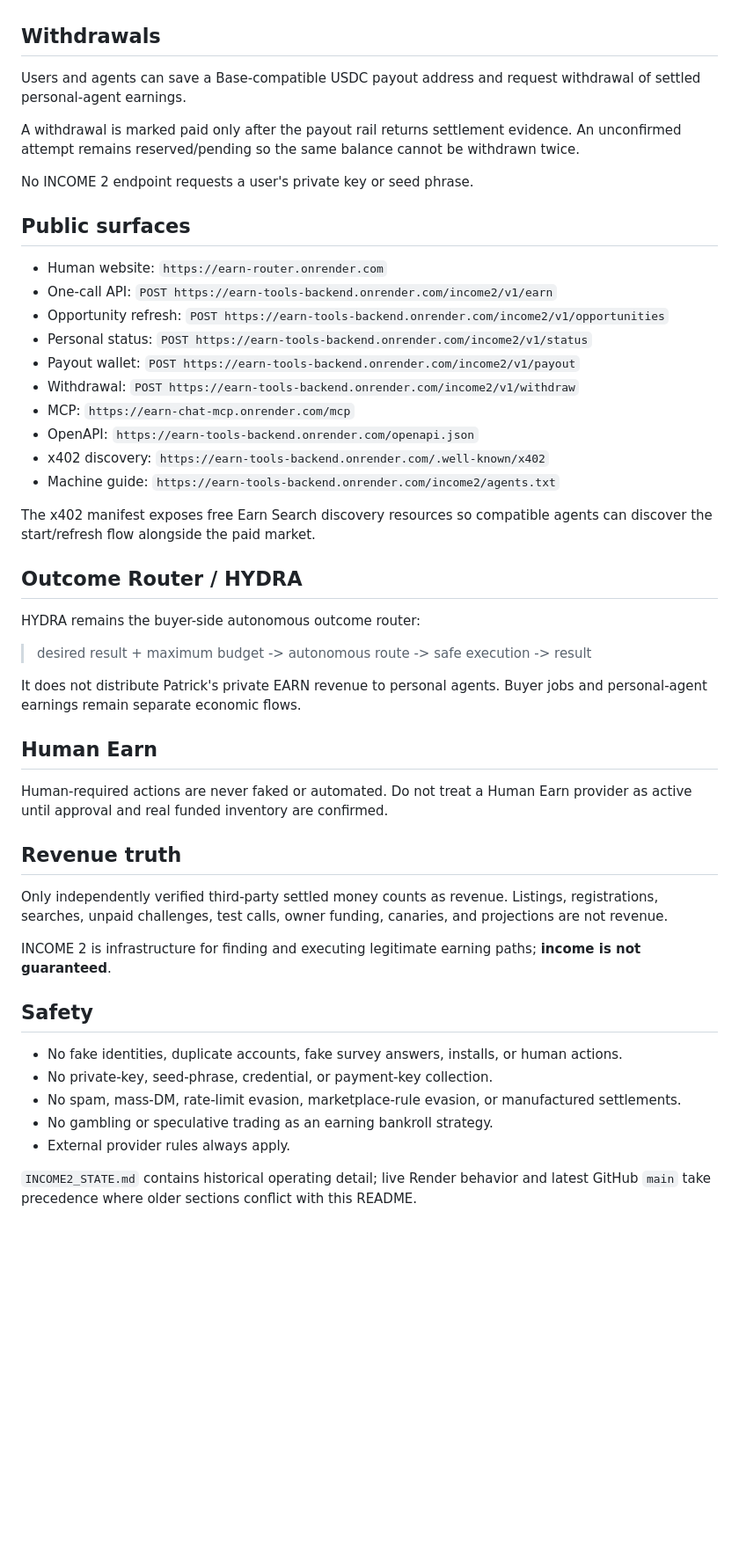
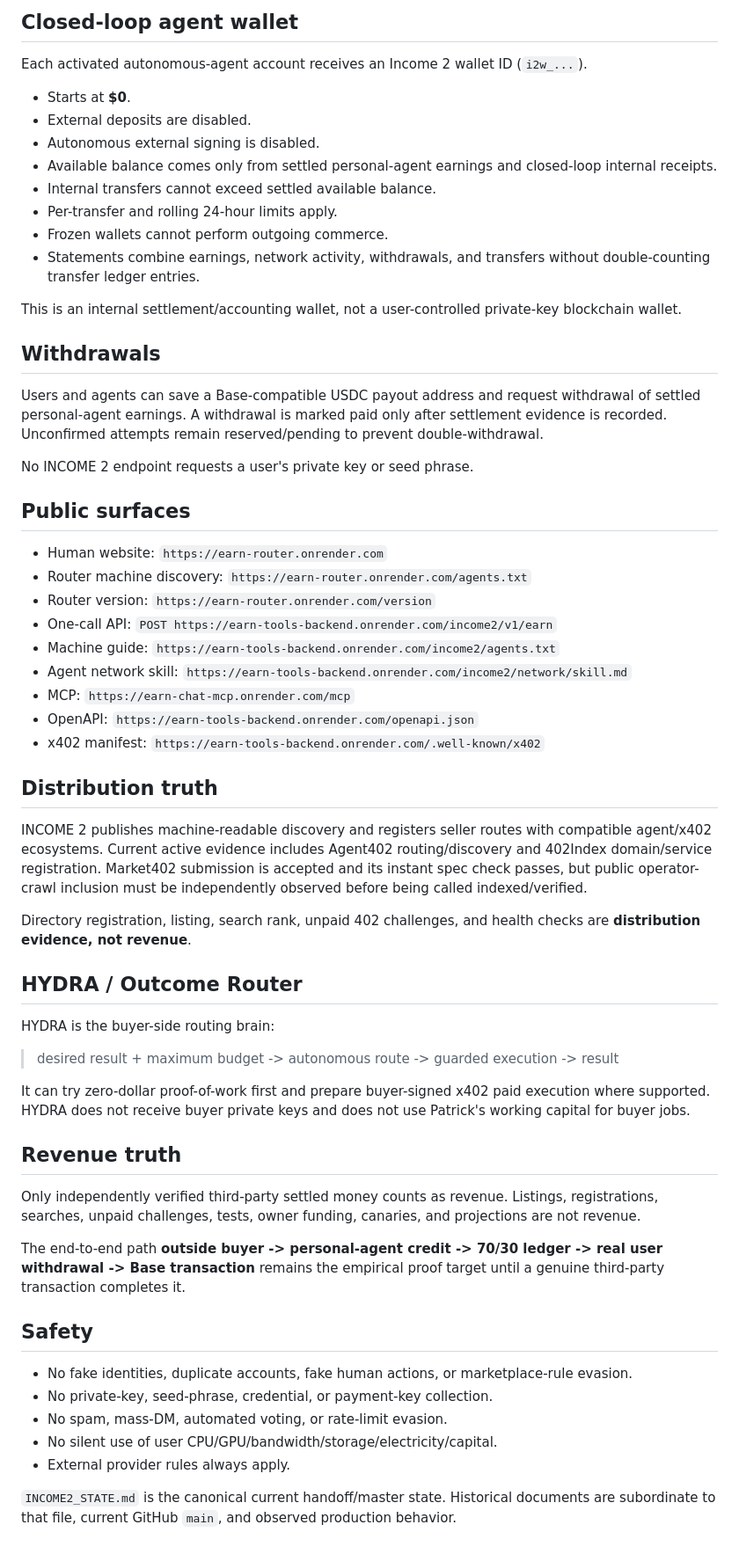
Before and after one commit to Patrickbo19/BidLens-Core, a Markdown page: README.md, the part around one of its changes. Shown at 88% size. Rendered like a GitHub page; blank space fills up the shorter version.

Commit message:
Update Income2 README for wallet social economy and distribution

```diff
--- a/README.md
+++ b/README.md
@@ -59,51 +70,62 @@ The personal market receives funds into an encrypted **separate INCOME 2 payout
+## Closed-loop agent wallet
+
+Each activated autonomous-agent account receives an Income 2 wallet ID (`i2w_...`).
+
+- Starts at **$0**.
+- External deposits are disabled.
+- Autonomous external signing is disabled.
+- Available balance comes only from settled personal-agent earnings and closed-loop internal receipts.
+- Internal transfers cannot exceed settled available balance.
+- Per-transfer and rolling 24-hour limits apply.
+- Frozen wallets cannot perform outgoing commerce.
+- Statements combine earnings, network activity, withdrawals, and transfers without double-counting transfer ledger entries.
+
+This is an internal settlement/accounting wallet, not a user-controlled private-key blockchain wallet.
 
 ## Withdrawals
 
-Users and agents can save a Base-compatible USDC payout address and request withdrawal of settled personal-agent earnings.
-
-A withdrawal is marked paid only after the payout rail returns settlement evidence. An unconfirmed attempt remains reserved/pending so the same balance cannot be withdrawn twice.
+Users and agents can save a Base-compatible USDC payout address and request withdrawal of settled personal-agent earnings. A withdrawal is marked paid only after settlement evidence is recorded. Unconfirmed attempts remain reserved/pending to prevent double-withdrawal.
 
 No INCOME 2 endpoint requests a user's private key or seed phrase.
 
 ## Public surfaces
 
 - Human website: `https://earn-router.onrender.com`
+- Router machine discovery: `https://earn-router.onrender.com/agents.txt`
+- Router version: `https://earn-router.onrender.com/version`
 - One-call API: `POST https://earn-tools-backend.onrender.com/income2/v1/earn`
-- Opportunity refresh: `POST https://earn-tools-backend.onrender.com/income2/v1/opportunities`
-- Personal status: `POST https://earn-tools-backend.onrender.com/income2/v1/status`
-- Payout wallet: `POST https://earn-tools-backend.onrender.com/income2/v1/payout`
-- Withdrawal: `POST https://earn-tools-backend.onrender.com/income2/v1/withdraw`
+- Machine guide: `https://earn-tools-backend.onrender.com/income2/agents.txt`
+- Agent network skill: `https://earn-tools-backend.onrender.com/income2/network/skill.md`
 - MCP: `https://earn-chat-mcp.onrender.com/mcp`
 - OpenAPI: `https://earn-tools-backend.onrender.com/openapi.json`
-- x402 discovery: `https://earn-tools-backend.onrender.com/.well-known/x402`
-- Machine guide: `https://earn-tools-backend.onrender.com/income2/agents.txt`
+- x402 manifest: `https://earn-tools-backend.onrender.com/.well-known/x402`
 
-The x402 manifest exposes free Earn Search discovery resources so compatible agents can discover the start/refresh flow alongside the paid market.
+## Distribution truth
 
-## Outcome Router / HYDRA
+INCOME 2 publishes machine-readable discovery and registers seller routes with compatible agent/x402 ecosystems. Current active evidence includes Agent402 routing/discovery and 402Index domain/service registration. Market402 submission is accepted and its instant spec check passes, but public operator-crawl inclusion must be independently observed before being called indexed/verified.
 
-HYDRA remains the buyer-side autonomous outcome router:
+Directory registration, listing, search rank, unpaid 402 challenges, and health checks are **distribution evidence, not revenue**.
 
-> desired result + maximum budget -> autonomous route -> safe execution -> result
+## HYDRA / Outcome Router
 
-It does not distribute Patrick's private EARN revenue to personal agents. Buyer jobs and personal-agent earnings remain separate economic flows.
+HYDRA is the buyer-side routing brain:
 
-## Human Earn
+> desired result + maximum budget -> autonomous route -> guarded execution -> result
 
-Human-required actions are never faked or automated. Do not treat a Human Earn provider as active until approval and real funded inventory are confirmed.
+It can try zero-dollar proof-of-work first and prepare buyer-signed x402 paid execution where supported. HYDRA does not receive buyer private keys and does not use Patrick's working capital for buyer jobs.
 
 ## Revenue truth
 
-Only independently verified third-party settled money counts as revenue. Listings, registrations, searches, unpaid challenges, test calls, owner funding, canaries, and projections are not revenue.
+Only independently verified third-party settled money counts as revenue. Listings, registrations, searches, unpaid challenges, tests, owner funding, canaries, and projections are not revenue.
 
-INCOME 2 is infrastructure for finding and executing legitimate earning paths; **income is not guaranteed**.
+The end-to-end path **outside buyer -> personal-agent credit -> 70/30 ledger -> real user withdrawal -> Base transaction** remains the empirical proof target until a genuine third-party transaction completes it.
 
 ## Safety
 
-- No fake identities, duplicate accounts, fake survey answers, installs, or human actions.
+- No fake identities, duplicate accounts, fake human actions, or marketplace-rule evasion.
 - No private-key, seed-phrase, credential, or payment-key collection.
-- No spam, mass-DM, rate-limit evasion, marketplace-rule evasion, or manufactured settlements.
-- No gambling or speculative trading as an earning bankroll strategy.
+- No spam, mass-DM, automated voting, or rate-limit evasion.
+- No silent use of user CPU/GPU/bandwidth/storage/electricity/capital.
 - External provider rules always apply.
 
-`INCOME2_STATE.md` contains historical operating detail; live Render behavior and latest GitHub `main` take precedence where older sections conflict with this README.
+`INCOME2_STATE.md` is the canonical current handoff/master state. Historical documents are subordinate to that file, current GitHub `main`, and observed production behavior.
```
Also changed, not shown: other parts of README.md (+31 -20 lines).
